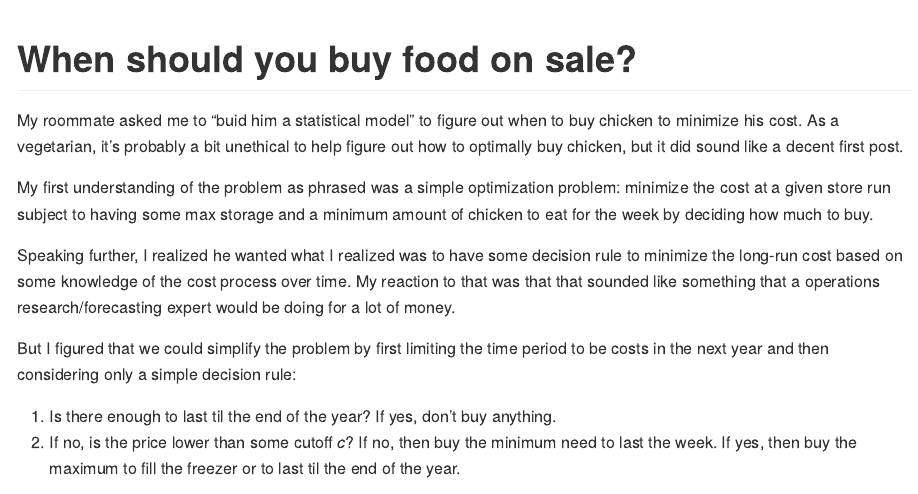
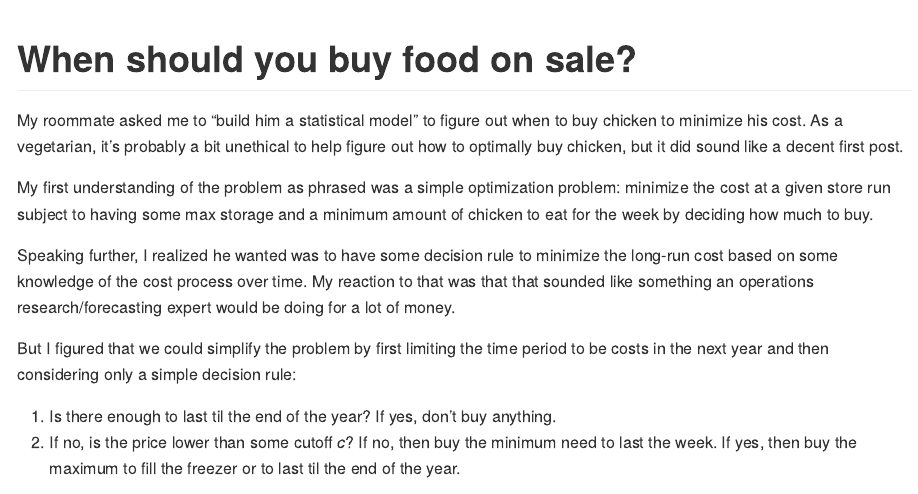
Before and after one commit to srselukar/srselukar.github.io, an R Markdown document (stats/2020-08-15-when-to-buy.Rmd): the page in a window 1100 px wide, from its top. Rendered offline with R 4.5, knitr and Pandoc, with nearby package versions.

Commit message:
Update 2020-08-15-when-to-buy.Rmd

```diff
--- a/stats/2020-08-15-when-to-buy.Rmd
+++ b/stats/2020-08-15-when-to-buy.Rmd
@@ -13,11 +13,11 @@ output:
 
 # When should you buy food on sale?
 
-My roommate asked me to "buid him a statistical model" to figure out when to buy chicken to minimize his cost. As a vegetarian, it's probably a bit unethical to help figure out how to optimally buy chicken, but it did sound like a decent first post.
+My roommate asked me to "build him a statistical model" to figure out when to buy chicken to minimize his cost. As a vegetarian, it's probably a bit unethical to help figure out how to optimally buy chicken, but it did sound like a decent first post.
 
 My first understanding of the problem as phrased was a simple optimization problem: minimize the cost at a given store run subject to having some max storage and a minimum amount of chicken to eat for the week by deciding how much to buy.
 
-Speaking further, I realized he wanted what I realized was to have some decision rule to minimize the long-run cost based on some knowledge of the cost process over time. My reaction to that was that that sounded like something that a operations research/forecasting expert would be doing for a lot of money.
+Speaking further, I realized he wanted was to have some decision rule to minimize the long-run cost based on some knowledge of the cost process over time. My reaction to that was that that sounded like something an operations research/forecasting expert would be doing for a lot of money.
 
 But I figured that we could simplify the problem by first limiting the time period to be costs in the next year and then considering only a simple decision rule:
 
```
